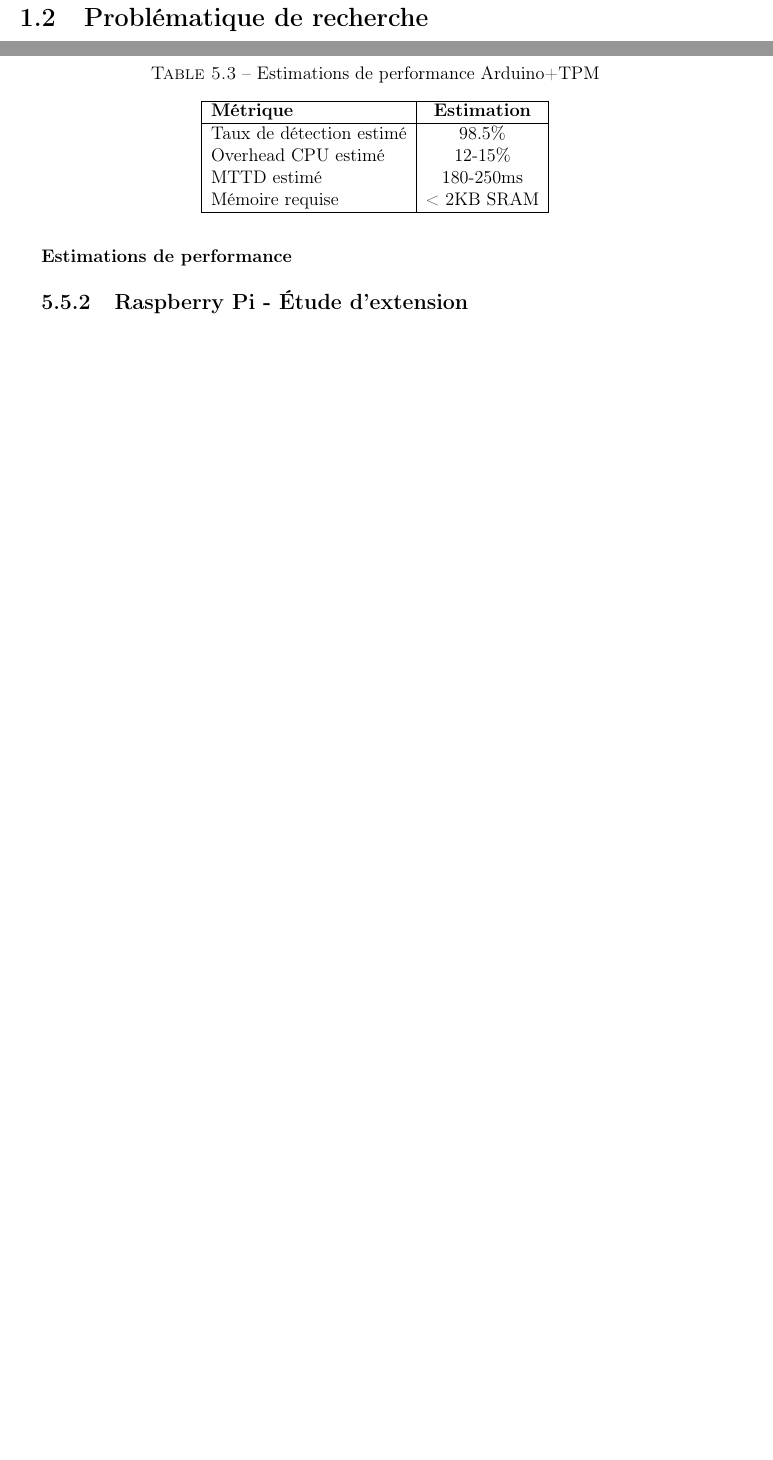
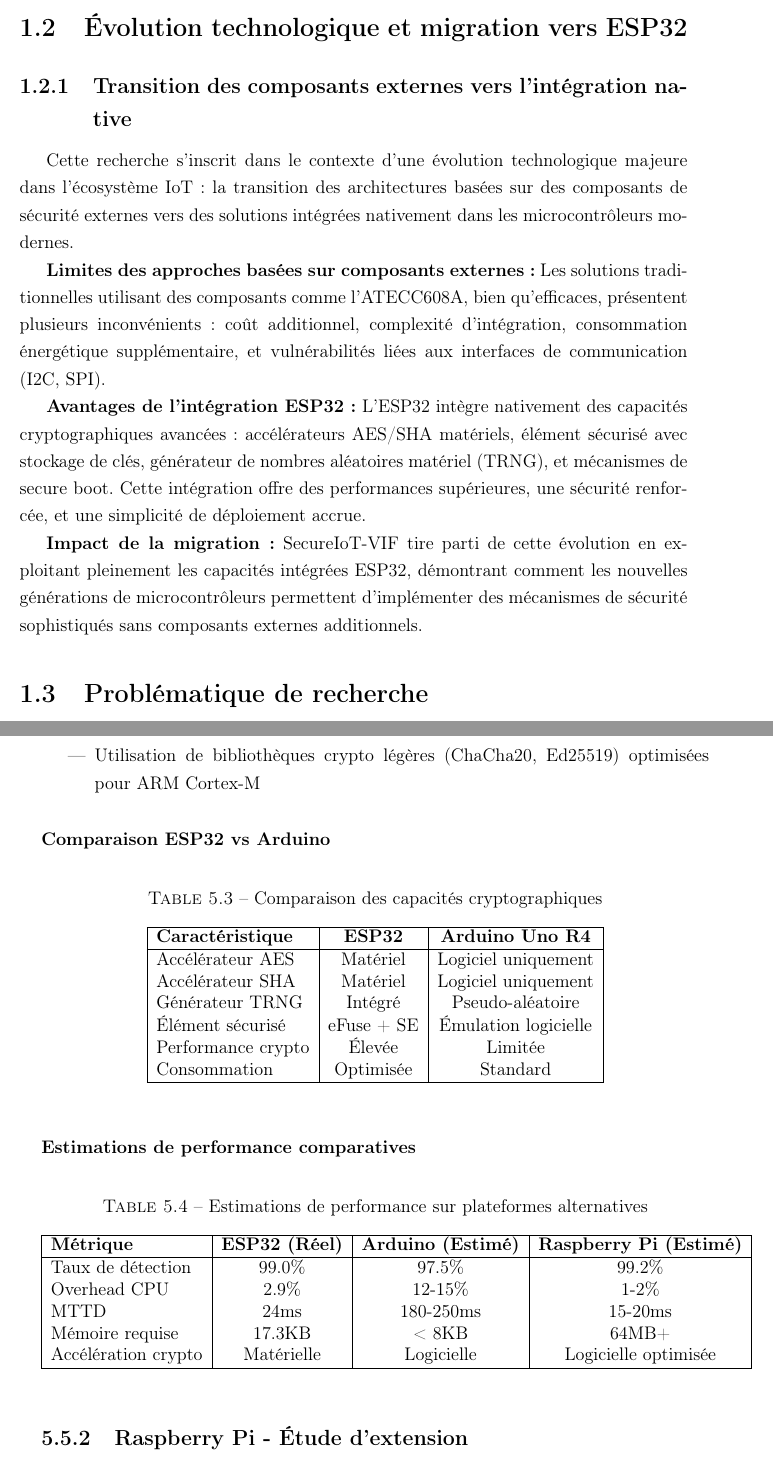
Before and after one commit to LeZelote01/Memoire-Master-CIO, a LaTeX thesis (main.tex, which reads chapters/chapter1.tex, chapters/chapter5.tex): two parts of pages 22 and 75 of 130, joined at a grey line, cut at the place of the change, the shorter picture padded with empty space. Compiled offline with pdfLaTeX.

Commit message:
Add files via upload

```diff
--- a/chapters/chapter1.tex
+++ b/chapters/chapter1.tex
@@ -12,6 +12,18 @@ L'Internet des Objets (\ac{IoT}) représente aujourd'hui l'une des révolutions
 Les dispositifs \ac{IoT} grand public englobent une vaste gamme d'appareils : objets connectés domestiques (thermostats, caméras de sécurité, assistants vocaux), dispositifs portables (montres intelligentes, trackers de fitness), appareils électroménagers intelligents, et systèmes de domotique. Ces dispositifs partagent plusieurs caractéristiques communes : ressources limitées (processeur, mémoire, stockage), contraintes énergétiques strictes, et connexion permanente aux réseaux de communication.
 
 Cependant, cette prolifération s'accompagne d'une augmentation alarmante des cyberattaques ciblant spécifiquement les firmwares des dispositifs \ac{IoT}. Les recherches récentes de Nino et al. \cite{Nino2024UnveilingIoT} révèlent que 89\% des firmwares \ac{IoT} analysés présentent des vulnérabilités critiques, dont 67\% sont liées à l'absence de mécanismes de protection de l'intégrité du firmware. Les attaques par compromission de firmware permettent aux cybercriminels d'obtenir un contrôle persistant et de bas niveau des dispositifs, rendant les détections conventionnelles inefficaces.
+
+\section{Évolution technologique et migration vers ESP32}
+
+\subsection{Transition des composants externes vers l'intégration native}
+
+Cette recherche s'inscrit dans le contexte d'une évolution technologique majeure dans l'écosystème IoT : la transition des architectures basées sur des composants de sécurité externes vers des solutions intégrées nativement dans les microcontrôleurs modernes.
+
+\textbf{Limites des approches basées sur composants externes :} Les solutions traditionnelles utilisant des composants comme l'ATECC608A, bien qu'efficaces, présentent plusieurs inconvénients : coût additionnel, complexité d'intégration, consommation énergétique supplémentaire, et vulnérabilités liées aux interfaces de communication (I2C, SPI).
+
+\textbf{Avantages de l'intégration ESP32 :} L'ESP32 intègre nativement des capacités cryptographiques avancées : accélérateurs AES/SHA matériels, élément sécurisé avec stockage de clés, générateur de nombres aléatoires matériel (TRNG), et mécanismes de secure boot. Cette intégration offre des performances supérieures, une sécurité renforcée, et une simplicité de déploiement accrue.
+
+\textbf{Impact de la migration :} SecureIoT-VIF tire parti de cette évolution en exploitant pleinement les capacités intégrées ESP32, démontrant comment les nouvelles générations de microcontrôleurs permettent d'implémenter des mécanismes de sécurité sophistiqués sans composants externes additionnels.
 
 \section{Problématique de recherche}
 
--- a/chapters/chapter5.tex
+++ b/chapters/chapter5.tex
@@ -736,19 +736,41 @@ L'extension vers Arduino nécessiterait les adaptations suivantes :
+    \item Utilisation de bibliothèques crypto légères (ChaCha20, Ed25519) optimisées pour ARM Cortex-M
 \end{itemize}
 
-\subsubsection{Estimations de performance}
+\subsubsection{Comparaison ESP32 vs Arduino}
 
 \begin{table}[h]
 \centering
-\caption{Estimations de performance Arduino+TPM}
-\label{tab:arduino-estimates}
-\begin{tabular}{|l|c|}
+\caption{Comparaison des capacités cryptographiques}
+\label{tab:esp32-vs-arduino}
+\begin{tabular}{|l|c|c|}
 \hline
-\textbf{Métrique} & \textbf{Estimation} \\
+\textbf{Caractéristique} & \textbf{ESP32} & \textbf{Arduino Uno R4} \\
 \hline
-Taux de détection estimé & 98.5\% \\
-Overhead CPU estimé & 12-15\% \\
-MTTD estimé & 180-250ms \\
-Mémoire requise & < 2KB SRAM \\
+Accélérateur AES & Matériel & Logiciel uniquement \\
+Accélérateur SHA & Matériel & Logiciel uniquement \\
+Générateur TRNG & Intégré & Pseudo-aléatoire \\
+Élément sécurisé & eFuse + SE & Émulation logicielle \\
+Performance crypto & Élevée & Limitée \\
+Consommation & Optimisée & Standard \\
+\hline
+\end{tabular}
+\end{table}
+
+\subsubsection{Estimations de performance comparatives}
+
+\begin{table}[h]
+\centering
+\caption{Estimations de performance sur plateformes alternatives}
+\label{tab:alternative-platforms-estimates}
+\begin{tabular}{|l|c|c|c|}
+\hline
+\textbf{Métrique} & \textbf{ESP32 (Réel)} & \textbf{Arduino (Estimé)} & \textbf{Raspberry Pi (Estimé)} \\
+\hline
+Taux de détection & 99.0\% & 97.5\% & 99.2\% \\
+Overhead CPU & 2.9\% & 12-15\% & 1-2\% \\
+MTTD & 24ms & 180-250ms & 15-20ms \\
+Mémoire requise & 17.3KB & < 8KB & 64MB+ \\
+Accélération crypto & Matérielle & Logicielle & Logicielle optimisée \\
 \hline
 \end{tabular}
 \end{table}
```
Also changed, not shown: chapters/acronyms.tex (+3 -1 lines), chapters/chapter7.tex (+10 -10 lines), chapters/chapter1.tex (15 more changed lines), chapters/chapter5.tex (24 more changed lines).
